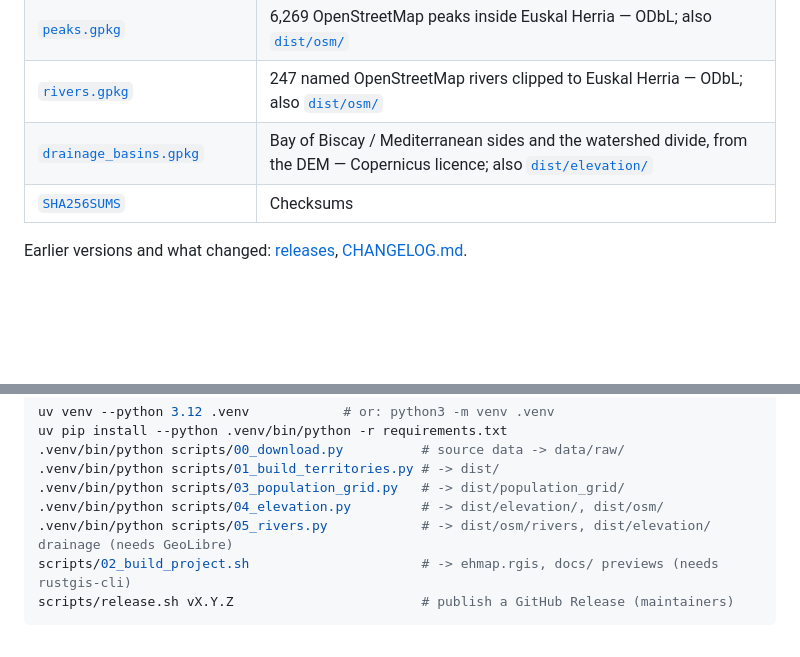
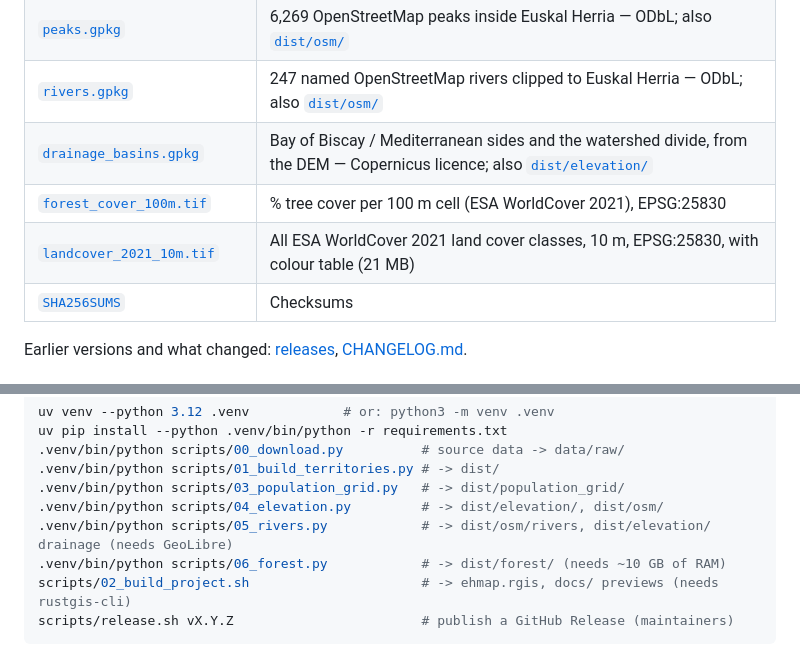
Before and after one commit to itzune/ehmap, a Markdown page: README.md, 2 parts joined by grey strips. GitHub-like rendering; blank space fills up the shorter version.

````diff
--- a/README.md
+++ b/README.md
@@ -27,6 +27,8 @@ point to it). Vector data is also in [`dist/`](dist/) in this repository.
 | [`peaks.gpkg`](https://github.com/itzune/ehmap/releases/latest/download/peaks.gpkg) | 6,269 OpenStreetMap peaks inside Euskal Herria — ODbL; also [`dist/osm/`](dist/osm/) |
 | [`rivers.gpkg`](https://github.com/itzune/ehmap/releases/latest/download/rivers.gpkg) | 247 named OpenStreetMap rivers clipped to Euskal Herria — ODbL; also [`dist/osm/`](dist/osm/) |
 | [`drainage_basins.gpkg`](https://github.com/itzune/ehmap/releases/latest/download/drainage_basins.gpkg) | Bay of Biscay / Mediterranean sides and the watershed divide, from the DEM — Copernicus licence; also [`dist/elevation/`](dist/elevation/) |
+| [`forest_cover_100m.tif`](https://github.com/itzune/ehmap/releases/latest/download/forest_cover_100m.tif) | % tree cover per 100 m cell (ESA WorldCover 2021), EPSG:25830 |
+| [`landcover_2021_10m.tif`](https://github.com/itzune/ehmap/releases/latest/download/landcover_2021_10m.tif) | All ESA WorldCover 2021 land cover classes, 10 m, EPSG:25830, with colour table (21 MB) |
 | [`SHA256SUMS`](https://github.com/itzune/ehmap/releases/latest/download/SHA256SUMS) | Checksums |
 
 Earlier versions and what changed: [releases](https://github.com/itzune/ehmap/releases),
@@ -210,6 +240,7 @@ uv pip install --python .venv/bin/python -r requirements.txt
 .venv/bin/python scripts/03_population_grid.py   # -> dist/population_grid/
 .venv/bin/python scripts/04_elevation.py         # -> dist/elevation/, dist/osm/
 .venv/bin/python scripts/05_rivers.py            # -> dist/osm/rivers, dist/elevation/ drainage (needs GeoLibre)
+.venv/bin/python scripts/06_forest.py            # -> dist/forest/ (needs ~10 GB of RAM)
 scripts/02_build_project.sh                      # -> ehmap.rgis, docs/ previews (needs rustgis-cli)
 scripts/release.sh vX.Y.Z                        # publish a GitHub Release (maintainers)
 ```
````
Also changed, not shown: other parts of README.md (+28 -0 lines), ATTRIBUTION.md (+3 -0 lines), CHANGELOG.md (+12 -0 lines), docs/forest.png (added), 6 other files.
